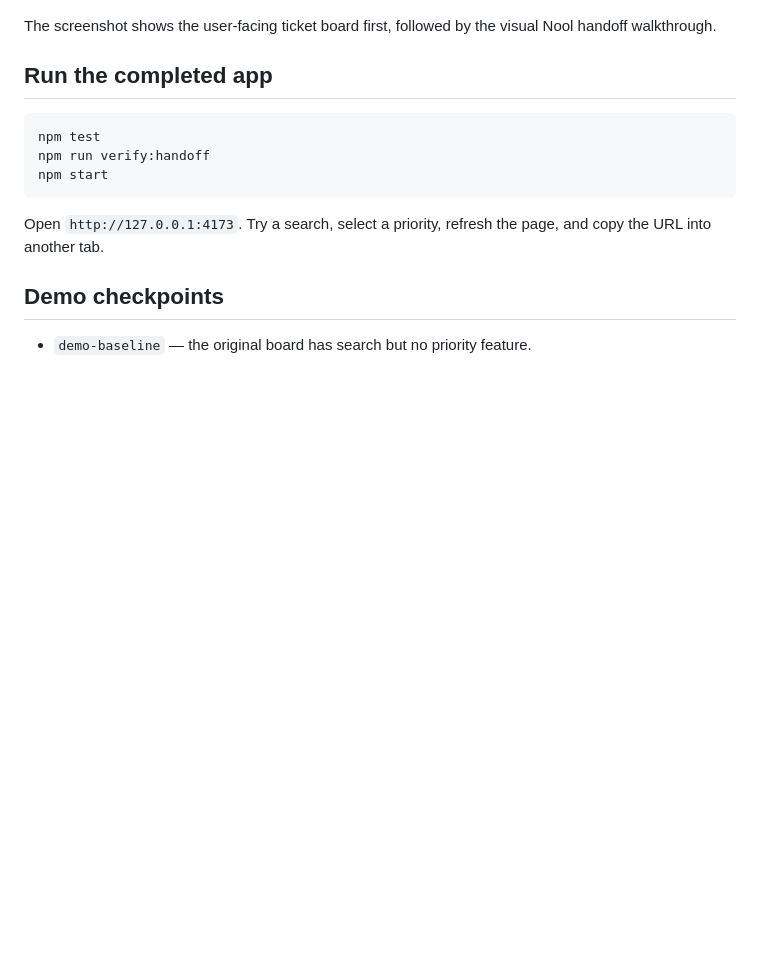
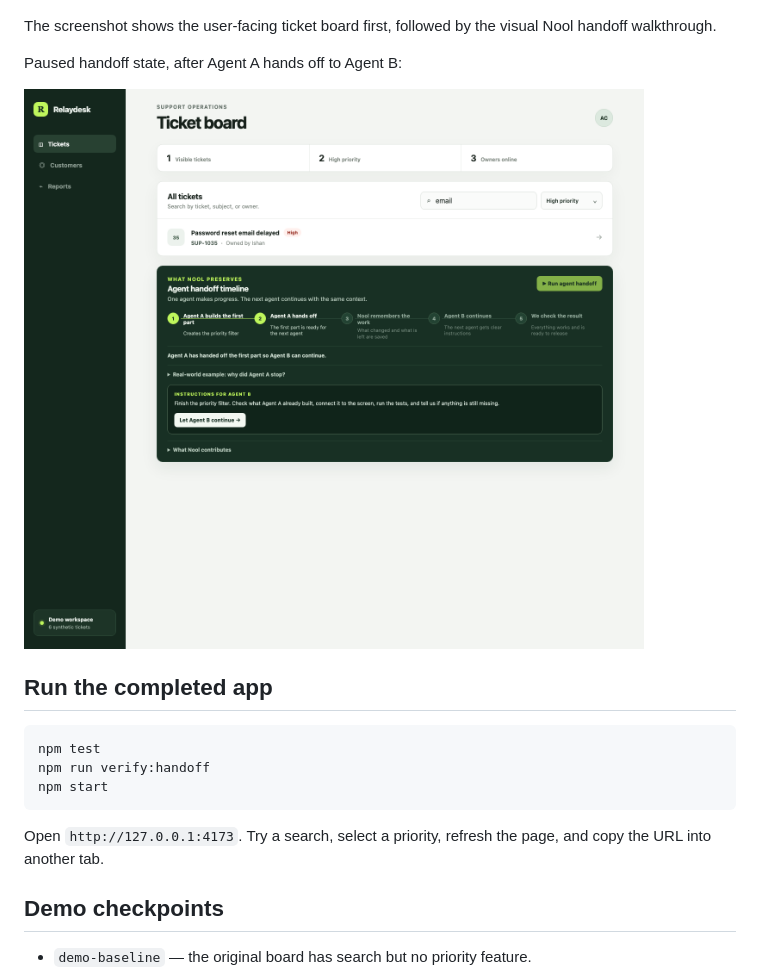
Before and after one commit to arpit-nool/nool-agent-handoff-demo, a Markdown page: README.md, the part around the change. Rendered like a GitHub page; pictures changed too: docs/assets/nool-agent-a-handoff-paused.png (added); blank space fills up the shorter version.

Commit message:
Add paused handoff screenshot

```diff
--- a/README.md
+++ b/README.md
@@ -5,6 +5,10 @@ A small, dependency-free client demo showing one task continued across two codin
 ![Ticket board and visual agent handoff](docs/assets/nool-ticket-handoff-demo.png)
 
 The screenshot shows the user-facing ticket board first, followed by the visual Nool handoff walkthrough.
+
+Paused handoff state, after Agent A hands off to Agent B:
+
+![Agent A handoff paused state](docs/assets/nool-agent-a-handoff-paused.png)
 
 ## Run the completed app
 
```
